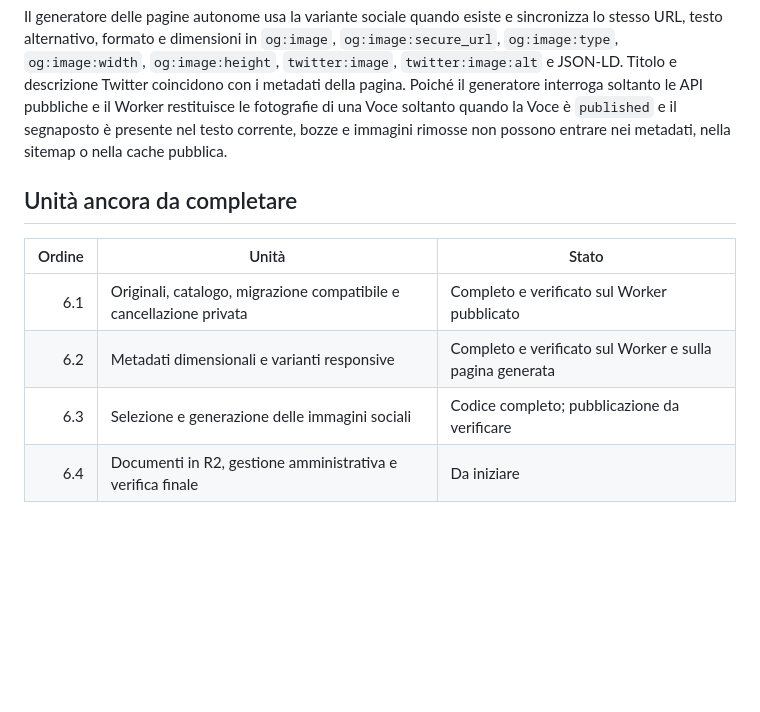
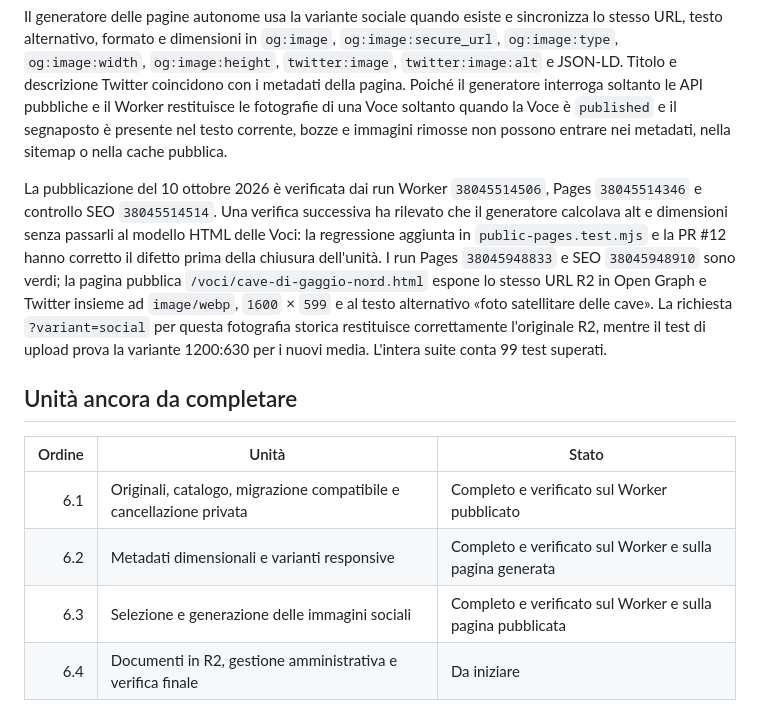
Before and after one commit to anonmrcn-ctrl/anonmrcn-ctrl.github.io, a Markdown page: docs/cms/06-media-r2.md, the part around the change. Drawn GitHub-style; blank space fills up the shorter version.

Commit message:
Registra la verifica delle immagini sociali

```diff
--- a/docs/cms/06-media-r2.md
+++ b/docs/cms/06-media-r2.md
@@ -165,13 +165,26 @@ fotografie di una Voce soltanto quando la Voce è `published` e il segnaposto è
 presente nel testo corrente, bozze e immagini rimosse non possono entrare nei
 metadati, nella sitemap o nella cache pubblica.
 
+La pubblicazione del 10 ottobre 2026 è verificata dai run Worker
+`38045514506`, Pages `38045514346` e controllo SEO `38045514514`. Una verifica
+successiva ha rilevato che il generatore calcolava alt e dimensioni senza
+passarli al modello HTML delle Voci: la regressione aggiunta in
+`public-pages.test.mjs` e la PR #12 hanno corretto il difetto prima della
+chiusura dell'unità. I run Pages `38045948833` e SEO `38045948910` sono verdi;
+la pagina pubblica `/voci/cave-di-gaggio-nord.html` espone lo stesso URL R2 in
+Open Graph e Twitter insieme ad `image/webp`, `1600` × `599` e al testo
+alternativo «foto satellitare delle cave». La richiesta
+`?variant=social` per questa fotografia storica restituisce correttamente
+l'originale R2, mentre il test di upload prova la variante 1200:630 per i nuovi
+media. L'intera suite conta 99 test superati.
+
 ## Unità ancora da completare
 
 | Ordine | Unità | Stato |
 |---:|---|---|
 | 6.1 | Originali, catalogo, migrazione compatibile e cancellazione privata | Completo e verificato sul Worker pubblicato |
 | 6.2 | Metadati dimensionali e varianti responsive | Completo e verificato sul Worker e sulla pagina generata |
-| 6.3 | Selezione e generazione delle immagini sociali | Codice completo; pubblicazione da verificare |
+| 6.3 | Selezione e generazione delle immagini sociali | Completo e verificato sul Worker e sulla pagina pubblicata |
 | 6.4 | Documenti in R2, gestione amministrativa e verifica finale | Da iniziare |
 
 Il punto 6 e SEO-4 restano quindi **in corso** finché tutte le unità non sono
```
Also changed, not shown: docs/cms/progress.md (+4 -4 lines).
